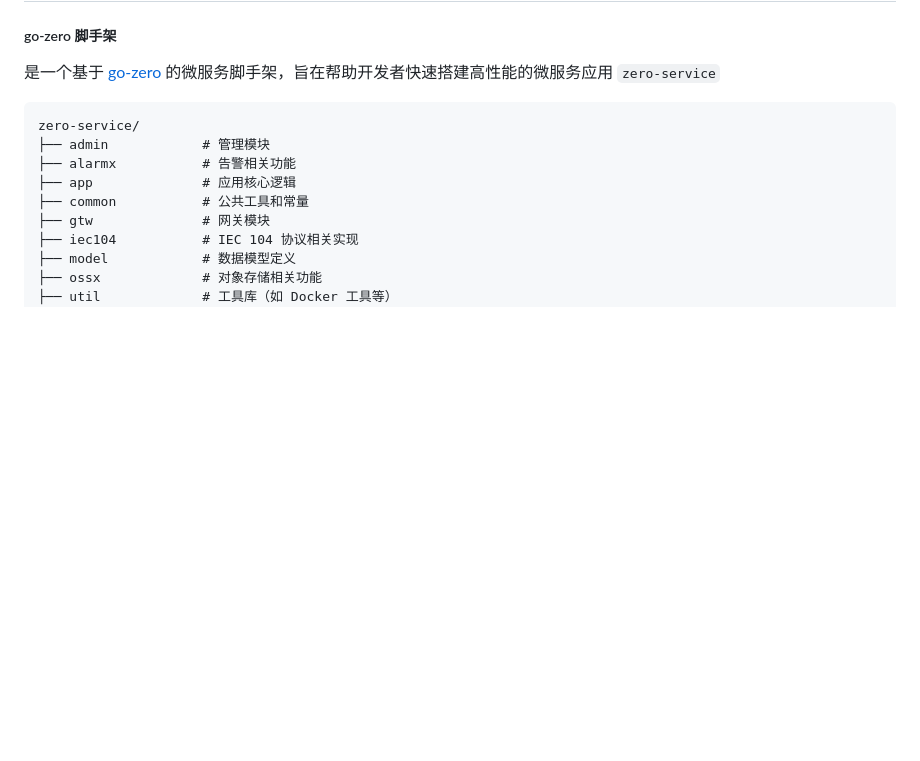
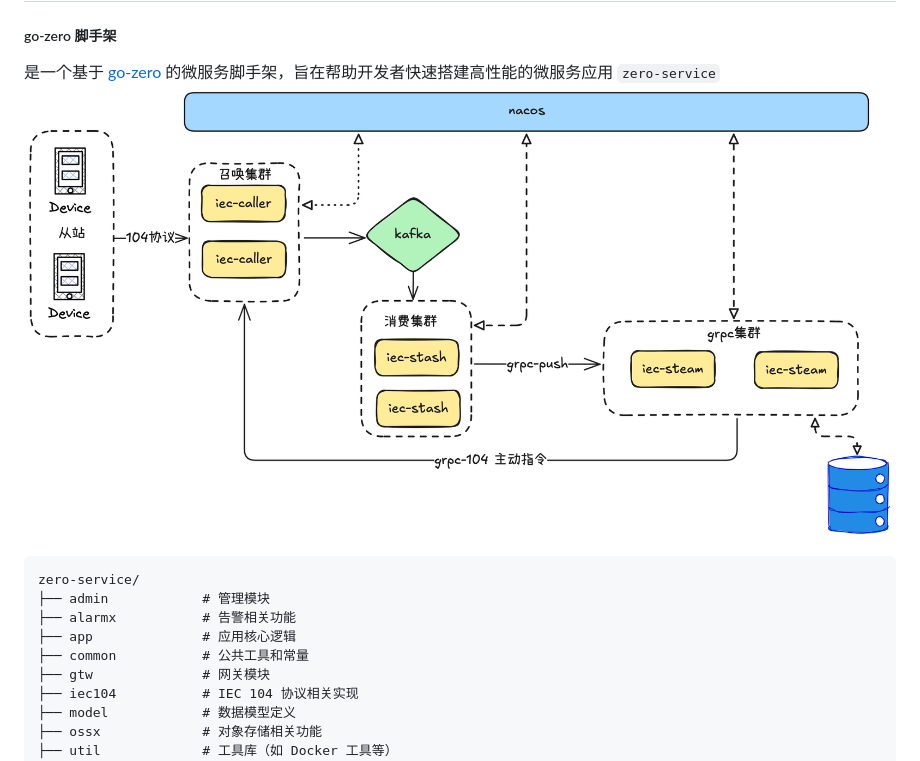
Before and after one commit to maomao94/zero-service, a Markdown page: README.md, the part around the change. GitHub-like rendering; pictures changed too: doc/iec-architecture.png (added); blank space fills up the shorter version.

Commit message:
add image

````diff
--- a/README.md
+++ b/README.md
@@ -1,7 +1,7 @@
 # zero-service
 ##### go-zero 脚手架
 是一个基于 [go-zero](https://github.com/zeromicro/go-zero) 的微服务脚手架，旨在帮助开发者快速搭建高性能的微服务应用 `zero-service`
-
+![iec-architecture](doc/iec-architecture.png)
 ```
 zero-service/
 ├── admin            # 管理模块
````
